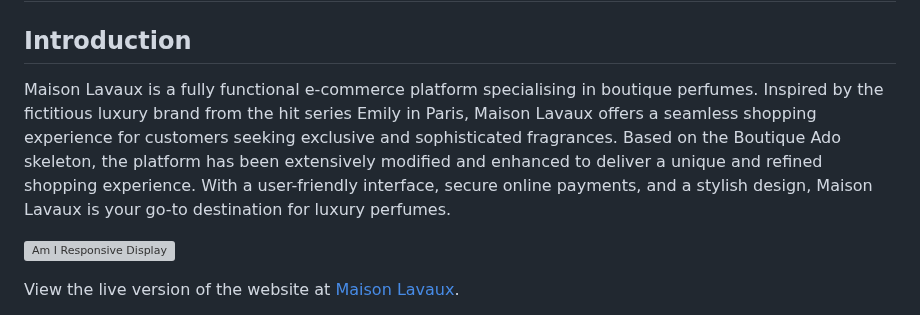
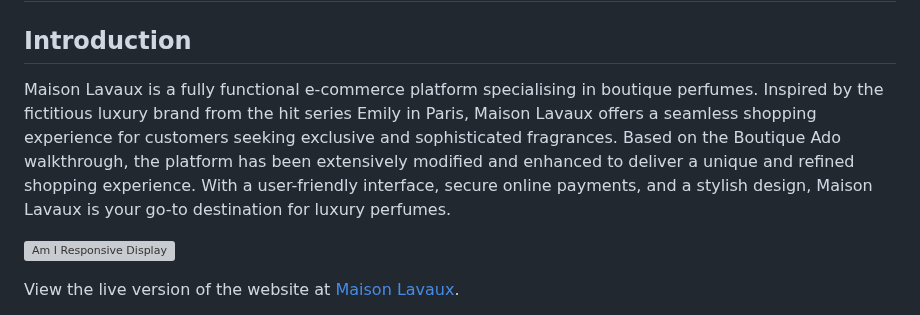
Before and after one commit to jdohertydev/maison_lavaux, a Markdown page: README.md, the part around the change. GitHub-like rendering; grey boxes are pictures that could not be loaded.

Commit message:
Update readme introduction

```diff
--- a/README.md
+++ b/README.md
@@ -2,7 +2,7 @@
 
 ## Introduction
 
-Maison Lavaux is a fully functional e-commerce platform specialising in boutique perfumes. Inspired by the fictitious luxury brand from the hit series Emily in Paris, Maison Lavaux offers a seamless shopping experience for customers seeking exclusive and sophisticated fragrances. Based on the Boutique Ado skeleton, the platform has been extensively modified and enhanced to deliver a unique and refined shopping experience. With a user-friendly interface, secure online payments, and a stylish design, Maison Lavaux is your go-to destination for luxury perfumes.
+Maison Lavaux is a fully functional e-commerce platform specialising in boutique perfumes. Inspired by the fictitious luxury brand from the hit series Emily in Paris, Maison Lavaux offers a seamless shopping experience for customers seeking exclusive and sophisticated fragrances. Based on the Boutique Ado walkthrough, the platform has been extensively modified and enhanced to deliver a unique and refined shopping experience. With a user-friendly interface, secure online payments, and a stylish design, Maison Lavaux is your go-to destination for luxury perfumes.
 
 ![Am I Responsive Display](readme-images/am-i-responsive.png)
 
```
